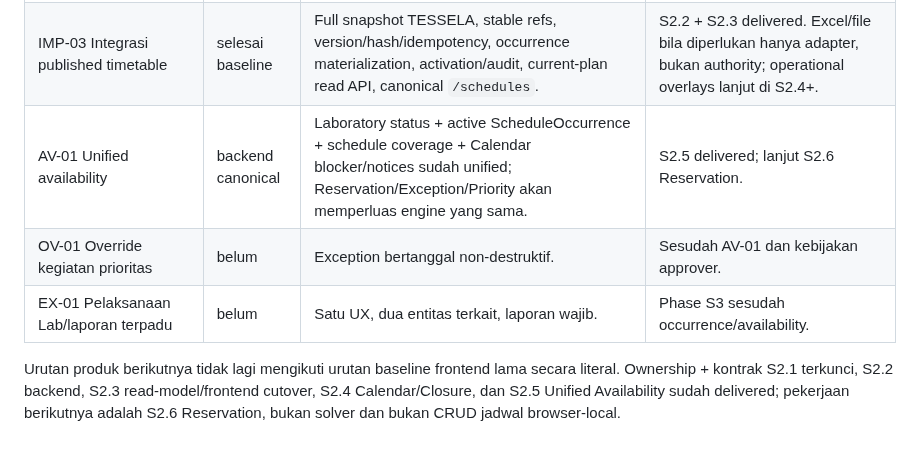
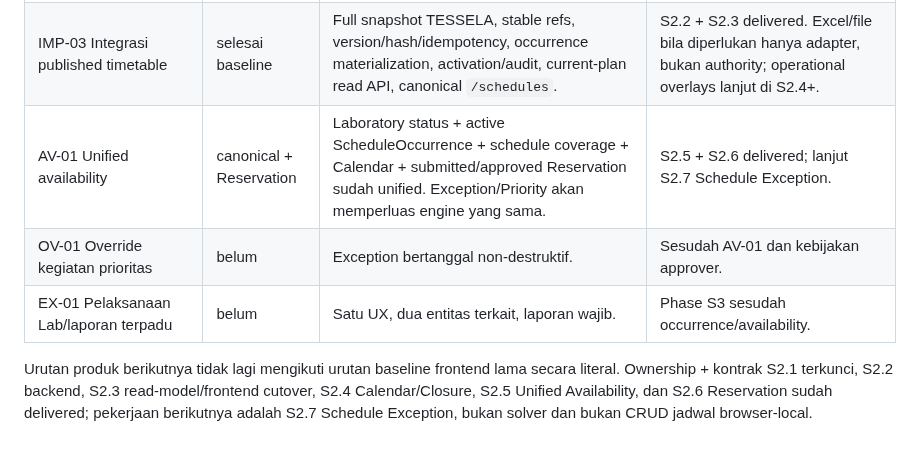
Before and after one commit to yogawillyutomo/SMARTLAB, a Markdown page: docs/backlog/P0_FRONTEND_STABILIZATION.md, the part around the change. Rendered like a GitHub page.

Commit message:
docs(backlog): advance scheduling roadmap to S2.7

```diff
--- a/docs/backlog/P0_FRONTEND_STABILIZATION.md
+++ b/docs/backlog/P0_FRONTEND_STABILIZATION.md
@@ -81,8 +81,8 @@ Backlog ini mencatat stabilisasi frontend dan transisi menuju sumber data Larave
 | IMP-01 Fondasi import Excel | belum | Template, mapping, preview, validasi, audit. | Ownership sudah dikunci oleh ADR-001; implementasi tetap perlu contract import terfokus. |
 | IMP-02 Import Master Data | belum | Referensi sederhana, akademik, laboratorium. | Sesudah IMP-01; academic authority mengikuti ADR-001 dan Laboratory tetap domain SmartLab. |
 | IMP-03 Integrasi published timetable | selesai baseline | Full snapshot TESSELA, stable refs, version/hash/idempotency, occurrence materialization, activation/audit, current-plan read API, canonical `/schedules`. | S2.2 + S2.3 delivered. Excel/file bila diperlukan hanya adapter, bukan authority; operational overlays lanjut di S2.4+. |
-| AV-01 Unified availability | backend canonical | Laboratory status + active ScheduleOccurrence + schedule coverage + Calendar blocker/notices sudah unified; Reservation/Exception/Priority akan memperluas engine yang sama. | S2.5 delivered; lanjut S2.6 Reservation. |
+| AV-01 Unified availability | canonical + Reservation | Laboratory status + active ScheduleOccurrence + schedule coverage + Calendar + submitted/approved Reservation sudah unified. Exception/Priority akan memperluas engine yang sama. | S2.5 + S2.6 delivered; lanjut S2.7 Schedule Exception. |
 | OV-01 Override kegiatan prioritas | belum | Exception bertanggal non-destruktif. | Sesudah AV-01 dan kebijakan approver. |
 | EX-01 Pelaksanaan Lab/laporan terpadu | belum | Satu UX, dua entitas terkait, laporan wajib. | Phase S3 sesudah occurrence/availability. |
 
-Urutan produk berikutnya tidak lagi mengikuti urutan baseline frontend lama secara literal. Ownership + kontrak S2.1 terkunci, S2.2 backend, S2.3 read-model/frontend cutover, S2.4 Calendar/Closure, dan S2.5 Unified Availability sudah delivered; pekerjaan berikutnya adalah S2.6 Reservation, bukan solver dan bukan CRUD jadwal browser-local.
+Urutan produk berikutnya tidak lagi mengikuti urutan baseline frontend lama secara literal. Ownership + kontrak S2.1 terkunci, S2.2 backend, S2.3 read-model/frontend cutover, S2.4 Calendar/Closure, S2.5 Unified Availability, dan S2.6 Reservation sudah delivered; pekerjaan berikutnya adalah S2.7 Schedule Exception, bukan solver dan bukan CRUD jadwal browser-local.
```
